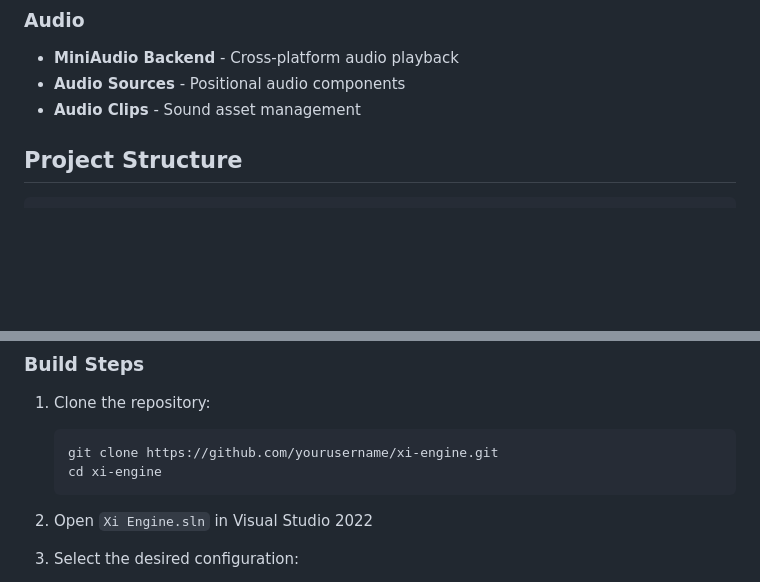
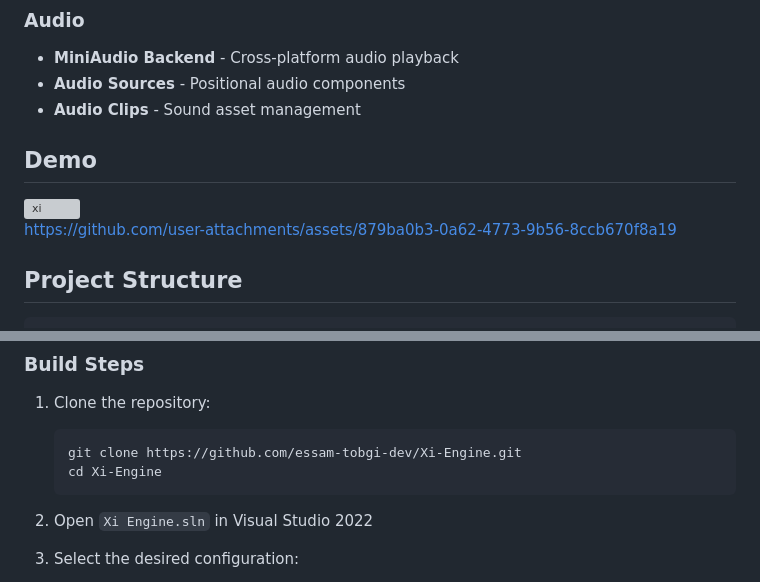
Before and after one commit to essam-tobgi-dev/Xi-Engine, a Markdown page: README.md, 2 parts joined by grey strips. Rendered like a GitHub page; blank space fills up the shorter version; grey boxes are pictures that could not be loaded.

Commit message:
Enhance README with demo and update clone instructions
Added demo section with images and updated repository link.

````diff
--- a/README.md
+++ b/README.md
@@ -36,6 +38,12 @@ Xi Engine is a cross-platform game engine designed for real-time 3D applications
 - **MiniAudio Backend** - Cross-platform audio playback
 - **Audio Sources** - Positional audio components
 - **Audio Clips** - Sound asset management
+
+## Demo
+
+<img width="757" height="450" alt="xi" src="https://github.com/user-attachments/assets/0d81d29e-26f7-46ed-951b-a36124aab375" />
+
+https://github.com/user-attachments/assets/879ba0b3-0a62-4773-9b56-8ccb670f8a19
 
 ## Project Structure
 
@@ -78,8 +86,8 @@ Xi Engine/
 
 1. Clone the repository:
    ```bash
-   git clone https://github.com/yourusername/xi-engine.git
-   cd xi-engine
+   git clone https://github.com/essam-tobgi-dev/Xi-Engine.git
+   cd Xi-Engine
    ```
 
 2. Open `Xi Engine.sln` in Visual Studio 2022
````
Also changed, not shown: other parts of README.md (+2 -0 lines).
